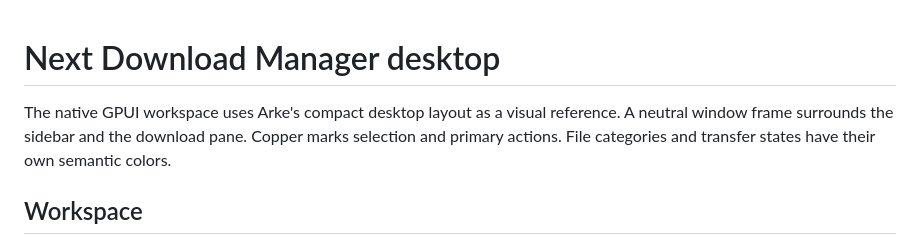
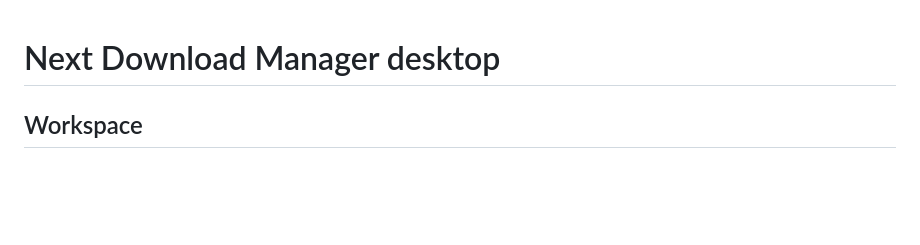
Before and after one commit to zekeeol/NextDownloadManager, a Markdown page: crates/desktop/DESIGN.md, the part around the change. Rendered like a GitHub page; blank space fills up the shorter version.

```diff
--- a/crates/desktop/DESIGN.md
+++ b/crates/desktop/DESIGN.md
@@ -1,6 +1,4 @@
 # Next Download Manager desktop
-
-The native GPUI workspace uses Arke's compact desktop layout as a visual reference. A neutral window frame surrounds the sidebar and the download pane. Copper marks selection and primary actions. File categories and transfer states have their own semantic colors.
 
 ## Workspace
 
```
Also changed, not shown: README.md (+15 -5 lines), docs/images/desktop-dark.png (added), docs/images/desktop-light.png (added).
